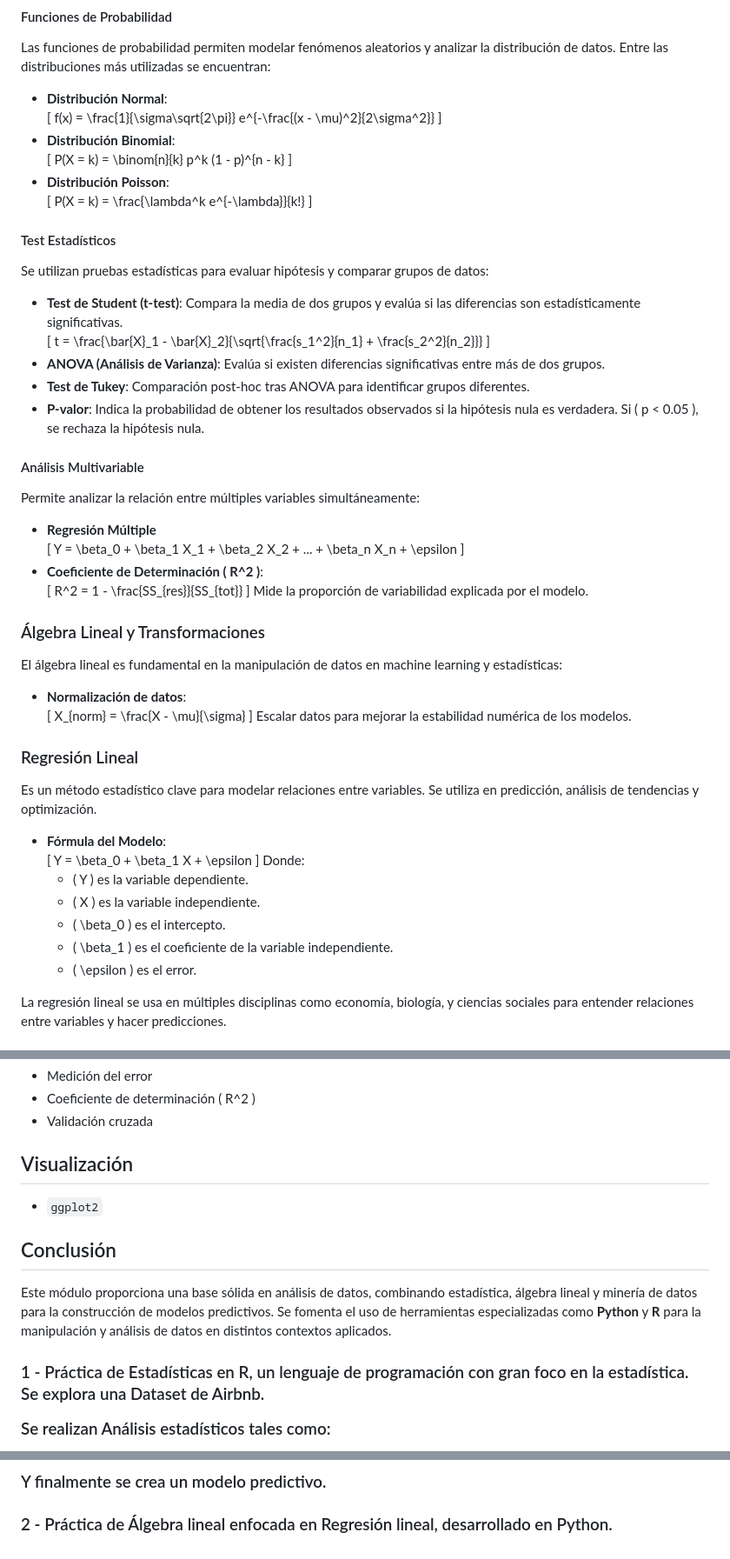
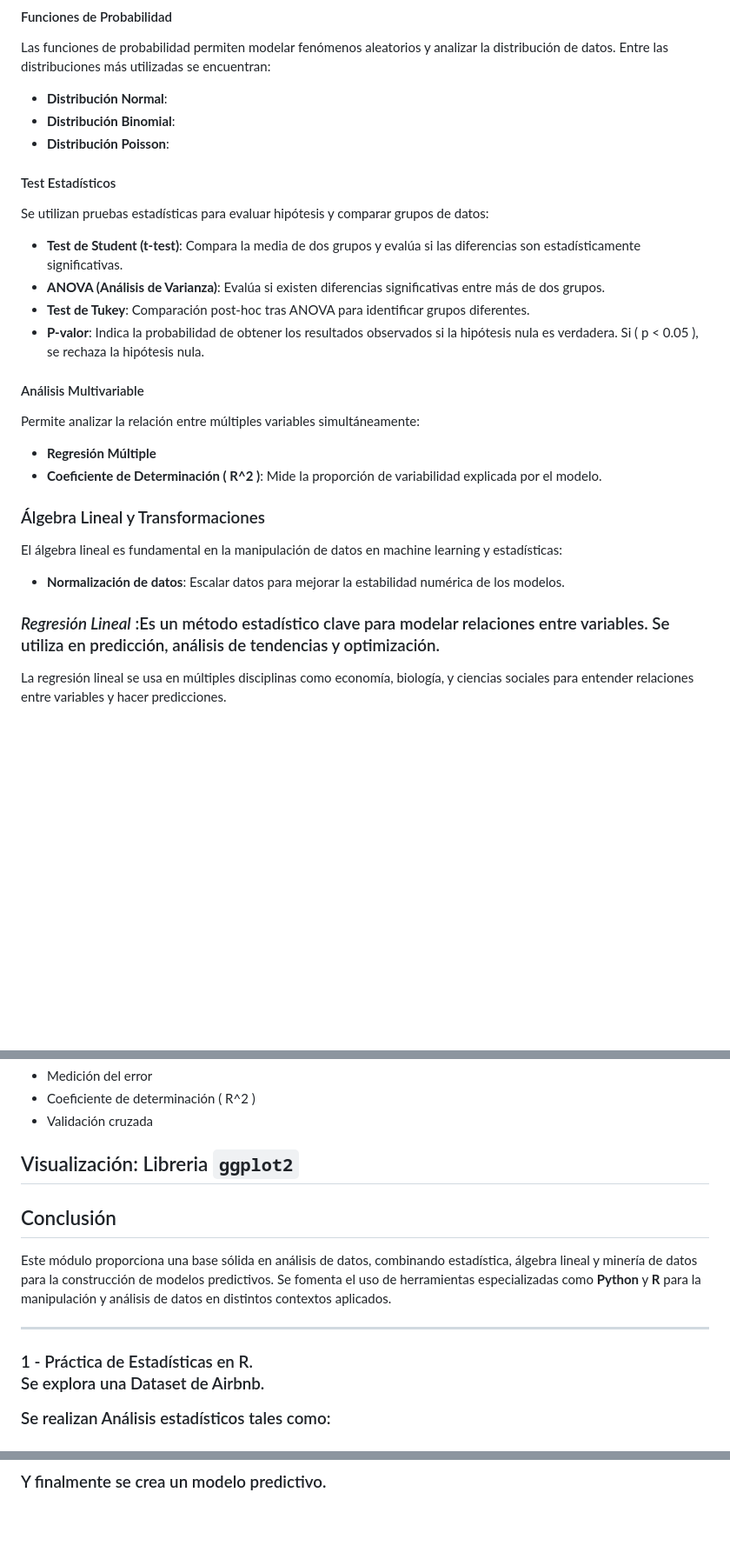
Before and after one commit to Oridi24/Statistics-Linear-Algebra-Data-Minning, a Markdown page: README.md, 3 parts joined by grey strips. Shown at 87% size. Drawn GitHub-style; blank space fills up the shorter version.

```diff
--- a/README.md
+++ b/README.md
@@ -11,62 +11,27 @@ El análisis estadístico es fundamental para la toma de decisiones basada en da
 #### Funciones de Probabilidad
 Las funciones de probabilidad permiten modelar fenómenos aleatorios y analizar la distribución de datos. Entre las distribuciones más utilizadas se encuentran:
 - **Distribución Normal**:
-  \[
-  f(x) = \frac{1}{\sigma\sqrt{2\pi}} e^{-\frac{(x - \mu)^2}{2\sigma^2}}
-  \]
 - **Distribución Binomial**:
-  \[
-  P(X = k) = \binom{n}{k} p^k (1 - p)^{n - k}
-  \]
 - **Distribución Poisson**:
-  \[
-  P(X = k) = \frac{\lambda^k e^{-\lambda}}{k!}
-  \]
 
 #### Test Estadísticos
 Se utilizan pruebas estadísticas para evaluar hipótesis y comparar grupos de datos:
 - **Test de Student (t-test)**: Compara la media de dos grupos y evalúa si las diferencias son estadísticamente significativas.
-  \[
-  t = \frac{\bar{X}_1 - \bar{X}_2}{\sqrt{\frac{s_1^2}{n_1} + \frac{s_2^2}{n_2}}}
-  \]
-- **ANOVA (Análisis de Varianza)**: Evalúa si existen diferencias significativas entre más de dos grupos.
+ - **ANOVA (Análisis de Varianza)**: Evalúa si existen diferencias significativas entre más de dos grupos.
 - **Test de Tukey**: Comparación post-hoc tras ANOVA para identificar grupos diferentes.
 - **P-valor**: Indica la probabilidad de obtener los resultados observados si la hipótesis nula es verdadera. Si \( p < 0.05 \), se rechaza la hipótesis nula.
 
 #### Análisis Multivariable
 Permite analizar la relación entre múltiples variables simultáneamente:
 - **Regresión Múltiple**
-  \[
-  Y = \beta_0 + \beta_1 X_1 + \beta_2 X_2 + ... + \beta_n X_n + \epsilon
-  \]
-- **Coeficiente de Determinación \( R^2 \)**:
-  \[
-  R^2 = 1 - \frac{SS_{res}}{SS_{tot}}
-  \]
-  Mide la proporción de variabilidad explicada por el modelo.
+- **Coeficiente de Determinación \( R^2 \)**: Mide la proporción de variabilidad explicada por el modelo.
+
 
 ### Álgebra Lineal y Transformaciones
 El álgebra lineal es fundamental en la manipulación de datos en machine learning y estadísticas:
-- **Normalización de datos**:
-  \[
-  X_{norm} = \frac{X - \mu}{\sigma}
-  \]
-  Escalar datos para mejorar la estabilidad numérica de los modelos.
+- **Normalización de datos**:  Escalar datos para mejorar la estabilidad numérica de los modelos.
 
-### Regresión Lineal
-Es un método estadístico clave para modelar relaciones entre variables. Se utiliza en predicción, análisis de tendencias y optimización.
-
-- **Fórmula del Modelo**:
-  \[
-  Y = \beta_0 + \beta_1 X + \epsilon
-  \]
-  Donde:
-  - \( Y \) es la variable dependiente.
-  - \( X \) es la variable independiente.
-  - \( \beta_0 \) es el intercepto.
-  - \( \beta_1 \) es el coeficiente de la variable independiente.
-  - \( \epsilon \) es el error.
-
+### _Regresión Lineal_ :Es un método estadístico clave para modelar relaciones entre variables. Se utiliza en predicción, análisis de tendencias y optimización.
 La regresión lineal se usa en múltiples disciplinas como economía, biología, y ciencias sociales para entender relaciones entre variables y hacer predicciones.
 
 ### Minería de Datos
@@ -112,15 +77,16 @@ Se emplean herramientas especializadas en análisis de datos y machine learning
 - Coeficiente de determinación \( R^2 \)
 - Validación cruzada
 
-## Visualización
-- `ggplot2`
+## Visualización: Libreria `ggplot2`
+
 
 ## Conclusión
 Este módulo proporciona una base sólida en análisis de datos, combinando estadística, álgebra lineal y minería de datos para la construcción de modelos predictivos. Se fomenta el uso de herramientas especializadas como **Python** y **R** para la manipulación y análisis de datos en distintos contextos aplicados.
 
+ ---
 
 
-<h3>1 - Práctica de Estadísticas en R, un lenguaje de programación con gran foco en la estadística.</h1>
+<h3>1 - Práctica de Estadísticas en R.</h1>
     <p>Se explora una Dataset de Airbnb.</p>
     <p>Se realizan Análisis estadísticos tales como:</p>
     <ul>
@@ -135,4 +101,3 @@ Este módulo proporciona una base sólida en análisis de datos, combinando esta
         <li>etc.</li>
     </ul>
     <p>Y finalmente se crea un modelo predictivo.</p>
-    <h3>2 - Práctica de Álgebra lineal enfocada en Regresión lineal, desarrollado en Python.</h1>
```
